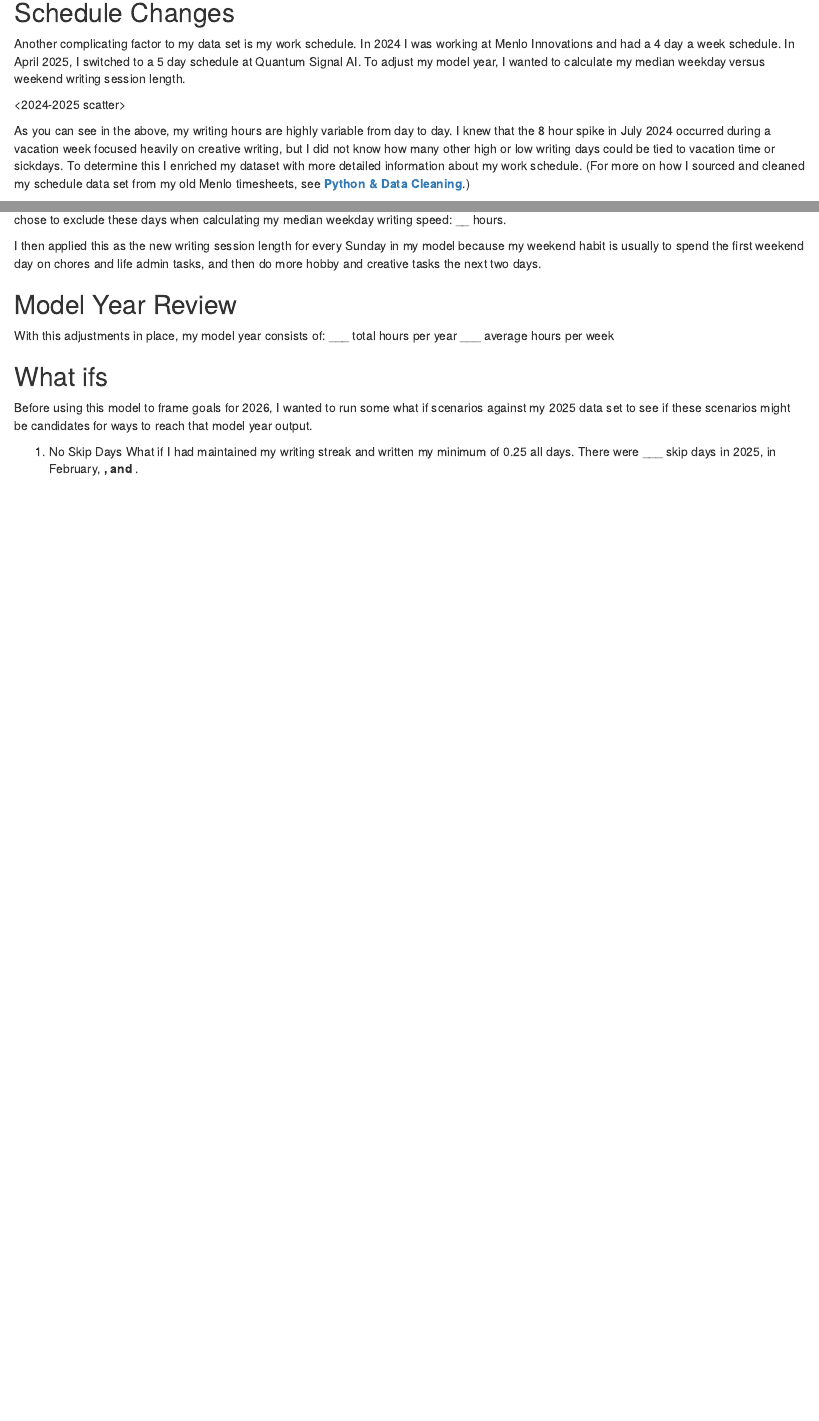
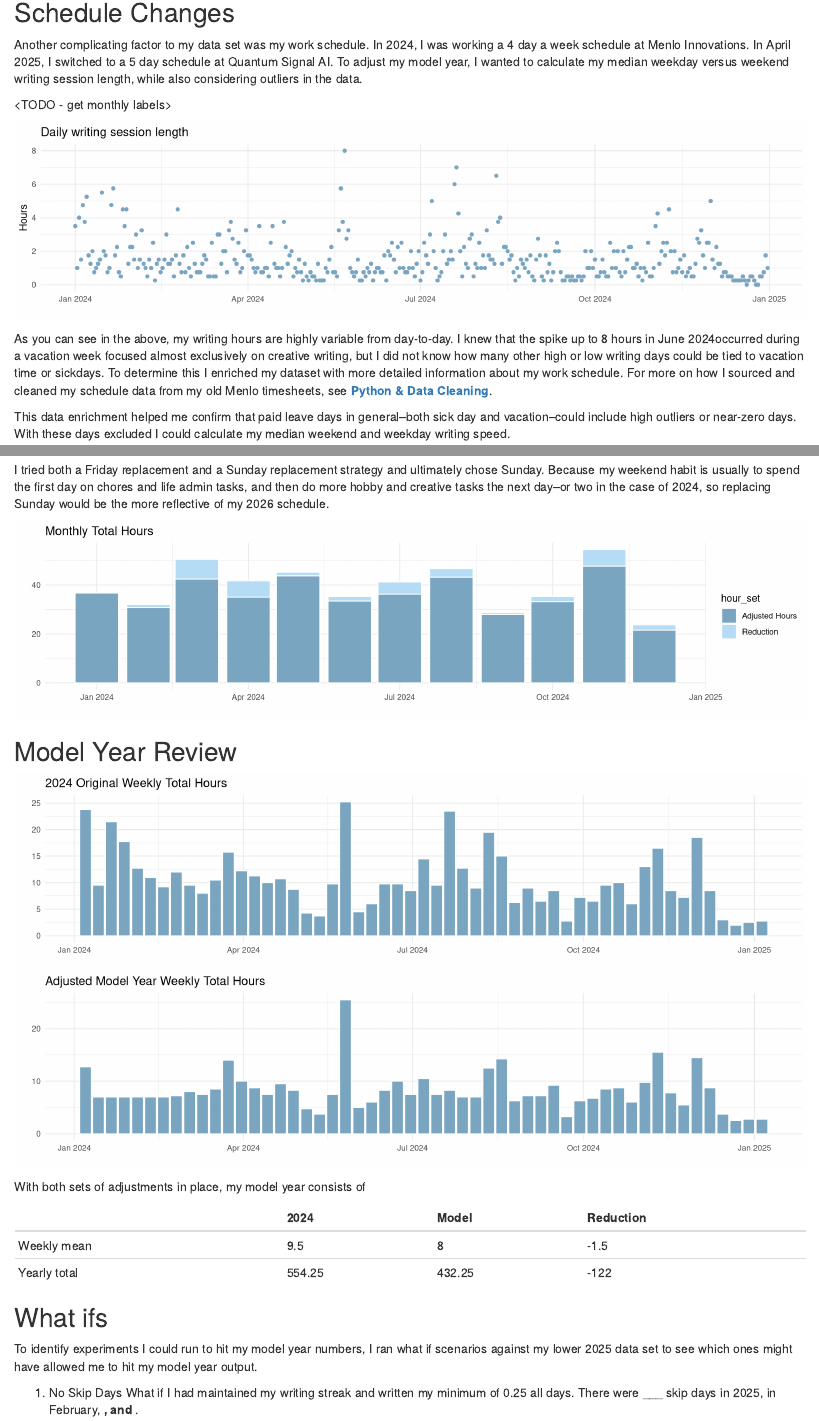
Before and after one commit to snball6/creative-writing-metrics, an R Markdown document (docs/index.Rmd): the page in a window 1100 px wide, from 4020 px down before the commit and from 3810 px down after it, so that both start at the same text, and a second part further down, joined at a grey line. Rendered offline with R 4.5, knitr and Pandoc, with nearby package versions; some code elsewhere in the file could not run offline.

Commit message:
Finished model year adjustments.

````diff
--- a/docs/index.Rmd
+++ b/docs/index.Rmd
@@ -352,5 +316,5 @@ ggplot(model_year_monthly, aes(x = month, y = total_hours, fill = hour_set)) +
 
 ## Schedule Changes
 
-Another complicating factor to my data set is my work schedule. In 2024 I was working at Menlo Innovations and had a 4 day a week schedule. In April 2025, I switched to a 5 day schedule at Quantum Signal AI. To adjust my model year, I wanted to calculate my median weekday versus weekend writing session length.
+Another complicating factor to my data set was my work schedule. In 2024, I was working a 4 day a week schedule at Menlo Innovations. In April 2025, I switched to a 5 day schedule at Quantum Signal AI. To adjust my model year, I wanted to calculate my median weekday versus weekend writing session length, while also considering outliers in the data.
 
@@ -358,8 +322,29 @@ Another complicating factor to my data set is my work schedule. In 2024 I was wo
 
-As you can see in the above, my writing hours are highly variable from day to day. I knew that the 8 hour spike in July 2024 occurred during a vacation week focused heavily on creative writing, but I did not know how many other high or low writing days could be tied to vacation time or sickdays. To determine this I enriched my dataset with more detailed information about my work schedule. (For more on how I sourced and cleaned my schedule data set from my old Menlo timesheets, see [**Python & Data Cleaning**](#python-and-data-cleaning).)
+```{r daily_scatter, fig.height=3, fig.width=12}
 
-This data enrichment helped me confirm that paid leave days in general--both sick day and vacation--could include high outliers or near-zero days. <explanation> I chose to exclude these days when calculating my median weekday writing speed: \_\_ hours.
+model_year_daily <- model_year %>%
+  group_by(date = floor_date(date, unit ="day")) %>%
+  summarise(
+    total_original_hours = sum(Hours),
+    total_cat_adjust_hours = sum(cat_adjust_hours),
+    total_cat_adjust_reduction = sum(cat_adjust_reduction),
+    .groups = 'drop') %>%
+  mutate(
+    day_of_week = weekdays(date),
+    # Calculate days to add to reach Sunday - weekday 0
+    # If the current day is Sunday (0), add 0 days. If Saturday (6), add 1 day, etc.
+    week_ending = date + (7 - as.numeric(format(date, "%w"))) %% 7
+  )
 
-I then applied this as the new writing session length for every Sunday in my model because my weekend habit is usually to spend the first weekend day on chores and life admin tasks, and then do more hobby and creative tasks the next two days.
+ggplot(model_year_daily, aes(x = date, y = total_original_hours)) +
+  geom_point(color = base_color) +
+  labs(title = "Daily writing session length",
+       x = "",
+       y = "Hours") +
+  theme_minimal()
 
-<schedule adjustment graph>
+```
+
+As you can see in the above, my writing hours are highly variable from day-to-day. I knew that the spike up to 8 hours in June 2024occurred during a vacation week focused almost exclusively on creative writing, but I did not know how many other high or low writing days could be tied to vacation time or sickdays. To determine this I enriched my dataset with more detailed information about my work schedule. For more on how I sourced and cleaned my schedule data from my old Menlo timesheets, see [**Python & Data Cleaning**](#python-and-data-cleaning).
+
+This data enrichment helped me confirm that paid leave days in general--both sick day and vacation--could include high outliers or near-zero days. With these days excluded I could calculate my median weekend and weekday writing speed.
@@ -366,11 +401,88 @@ I then applied this as the new writing session length for every Sunday in my mod
+I tried both a Friday replacement and a Sunday replacement strategy and ultimately chose Sunday. Because my weekend habit is usually to spend the first day on chores and life admin tasks, and then do more hobby and creative tasks the next day--or two in the case of 2024, so replacing Sunday would be the more reflective of my 2026 schedule.
+
+```{r schedule corrected, fig.height=3, fig.width=12}
+
+model_year_daily$sched_adjust_hours = ifelse(model_year_daily$day_of_week == "Sunday",
+                                             1,
+                                             model_year_daily$total_cat_adjust_hours)
+
+model_year_daily$sched_adjust_reduction = model_year_daily$total_cat_adjust_hours - model_year_daily$sched_adjust_hours
+
+model_year_long <- model_year_daily %>%
+  pivot_longer(
+    cols = c(sched_adjust_hours, sched_adjust_reduction),
+    names_to = "hour_set",
+    values_to = "split_hours"
+  )
+
+model_year_monthly <- model_year_long %>%
+  mutate(month = floor_date(date, "month")) %>%
+  group_by(month, hour_set) %>%
+  summarise(total_hours = sum(split_hours), .groups = "drop")
+
+ggplot(model_year_monthly, aes(x = month, y = total_hours, fill = hour_set)) +
+  geom_col(color = "#ffffff",
+           position = position_stack(reverse = TRUE)
+           ) +
+  scale_fill_manual(
+    values = c("sched_adjust_reduction" = reduct_c, "sched_adjust_hours" = base_color),
+    labels = c("Adjusted Hours", "Reduction")
+    ) +
+  labs(title = "Monthly Total Hours",
+       x = "",
+       y = "") +
+  theme_minimal()
+```
 
 ## Model Year Review
 
-With this adjustments in place, my model year consists of: \_\_\_ total hours per year \_\_\_ average hours per week
+```{r model year weekly, fig.height=3, fig.width=12}
+
+model_year_weekly <- model_year_daily %>%
+  group_by(week_ending) %>%
+  summarise(
+    total_adj_hours = sum(sched_adjust_hours),
+    total_orig_hours = sum(total_original_hours),
+    .groups = "drop")
+
+ggplot(model_year_weekly, aes(x = week_ending, y = total_orig_hours)) +
+  geom_col(color = "#ffffff",
+           fill = base_color
+           ) +
+  labs(title = "2024 Original Weekly Total Hours",
+       x = "",
+       y = "") +
+  theme_minimal()
+
+ggplot(model_year_weekly, aes(x = week_ending, y = total_adj_hours)) +
+  geom_col(color = "#ffffff",
+           fill = base_color
+           ) +
+  labs(title = "Adjusted Model Year Weekly Total Hours",
+       x = "",
+       y = "") +
+  theme_minimal()
+
+baseline_total = sum(model_year_weekly$total_orig_hours, na.rm=TRUE)
+baseline_mean = mean(model_year_weekly$total_orig_hours, na.rm=TRUE)
+baseline_median = median(model_year_weekly$total_orig_hours, na.rm=TRUE)
+
+
+adjusted_total = sum(model_year_weekly$total_adj_hours, na.rm=TRUE)
+adjusted_mean = mean(model_year_weekly$total_adj_hours, na.rm=TRUE)
+adjusted_median = median(model_year_weekly$total_adj_hours, na.rm=TRUE)
+```
+
+With both sets of adjustments in place, my model year consists of
+
+|              | 2024   | Model  | Reduction |
+|:-------------|:-------|:-------|:----------|
+| Weekly mean  | 9.5    | 8      | -1.5      |
+| Yearly total | 554.25 | 432.25 | -122      |
 
 ## What ifs
 
-Before using this model to frame goals for 2026, I wanted to run some what if scenarios against my 2025 data set to see if these scenarios might be candidates for ways to reach that model year output.
+To identify experiments I could run to hit my model year numbers, I ran what if scenarios against my lower 2025 data set to see which ones might have allowed me to hit my model year output.
 
 1)  No Skip Days What if I had maintained my writing streak and written my minimum of 0.25 all days. There were \_\_\_ skip days in 2025, in February, **, and** .
 
````
Also changed, not shown: docs/index.Rmd (128 more changed lines), 1 other file.
